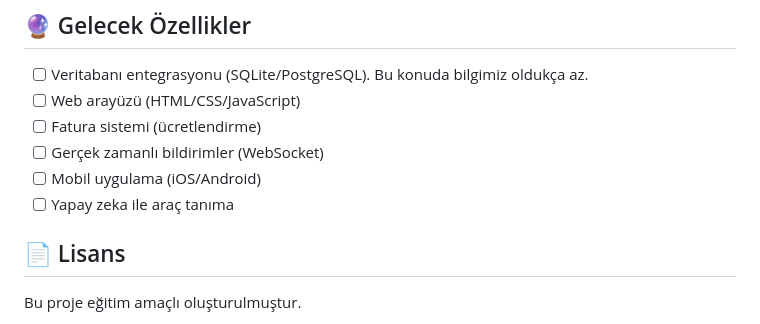
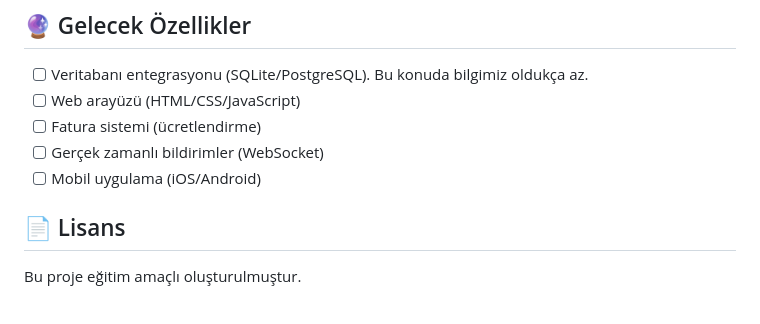
Before and after one commit to BatzelChaos/otopark-app, a Markdown page: README.md, the part around the change. GitHub-like rendering.

```diff
--- a/README.md
+++ b/README.md
@@ -421,7 +421,6 @@ print(otopark.bos_alan_sayisi())  # Kaç boş alan kaldığını göster
 - [ ] Fatura sistemi (ücretlendirme)
 - [ ] Gerçek zamanlı bildirimler (WebSocket)
 - [ ] Mobil uygulama (iOS/Android)
-- [ ] Yapay zeka ile araç tanıma
 
 ## 📄 Lisans
 
```
